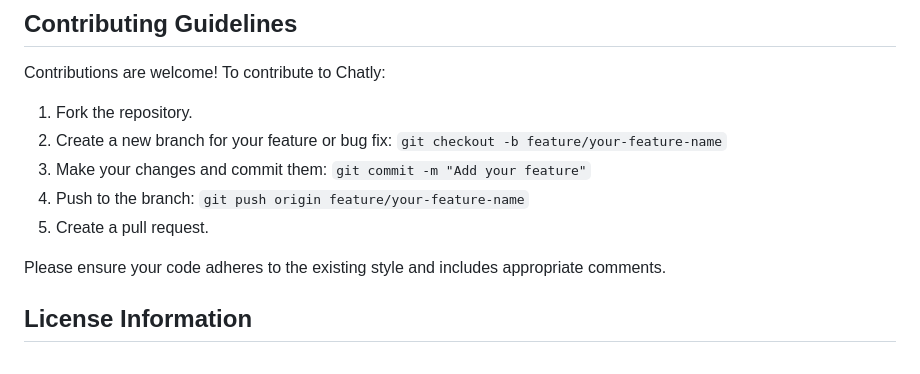
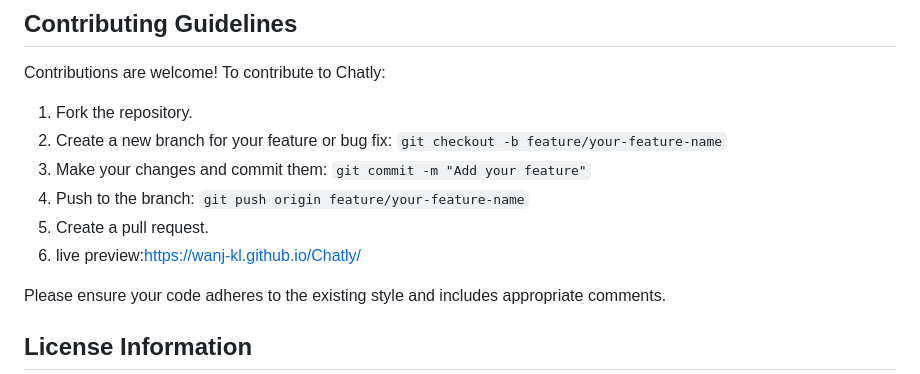
Before and after one commit to wanj-kl/Chatly, a Markdown page: README.md, the part around the change. Drawn GitHub-style.

Commit message:
Add live preview link to README
Added a link for live preview of the project.

```diff
--- a/README.md
+++ b/README.md
@@ -88,6 +88,7 @@ Contributions are welcome! To contribute to Chatly:
 3. Make your changes and commit them: `git commit -m "Add your feature"`
 4. Push to the branch: `git push origin feature/your-feature-name`
 5. Create a pull request.
+6. live preview:https://wanj-kl.github.io/Chatly/
 
 Please ensure your code adheres to the existing style and includes appropriate comments.
 
```
